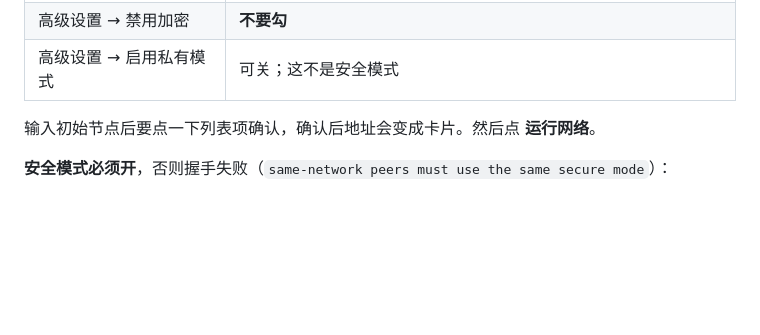
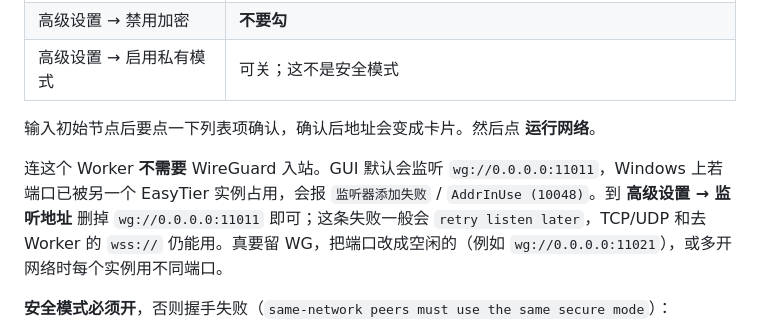
Before and after one commit to lm-lovett/intranet-penetration-cloudflare, a Markdown page: README.md, the part around the change. Drawn GitHub-style; blank space fills up the shorter version.

Commit message:
Note that GUI WireGuard listener 11011 is unused for Workers.
Windows AddrInUse on wg://0.0.0.0:11011 is a default GUI listen, not
required to join the Cloudflare center node.

Co-authored-by: lm-lovett <lm-lovett@users.noreply.github.com>

```diff
--- a/README.md
+++ b/README.md
@@ -78,6 +78,8 @@ Cloudflare Dashboard → Workers → `easytier-center` → Settings → Domains
 
 输入初始节点后要点一下列表项确认，确认后地址会变成卡片。然后点 **运行网络**。
 
+连这个 Worker **不需要** WireGuard 入站。GUI 默认会监听 `wg://0.0.0.0:11011`，Windows 上若端口已被另一个 EasyTier 实例占用，会报 `监听器添加失败` / `AddrInUse (10048)`。到 **高级设置 → 监听地址** 删掉 `wg://0.0.0.0:11011` 即可；这条失败一般会 `retry listen later`，TCP/UDP 和去 Worker 的 `wss://` 仍能用。真要留 WG，把端口改成空闲的（例如 `wg://0.0.0.0:11021`），或多开网络时每个实例用不同端口。
+
 **安全模式必须开**，否则握手失败（`same-network peers must use the same secure mode`）：
 
 - 新版 GUI：展开 **高级设置 → 功能开关**，打开 **安全模式 / Secure Mode**（在「禁用加密」旁边）。不要把它和「禁用加密」「私有模式」搞混。
```
